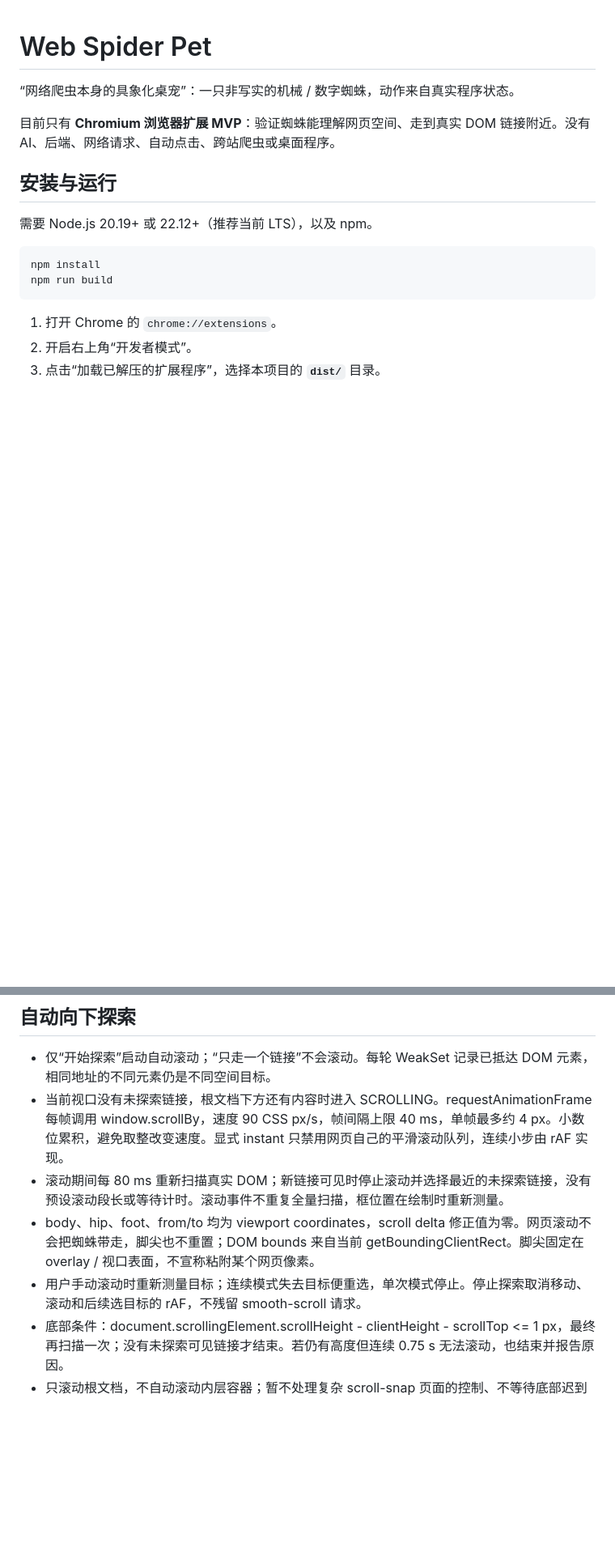
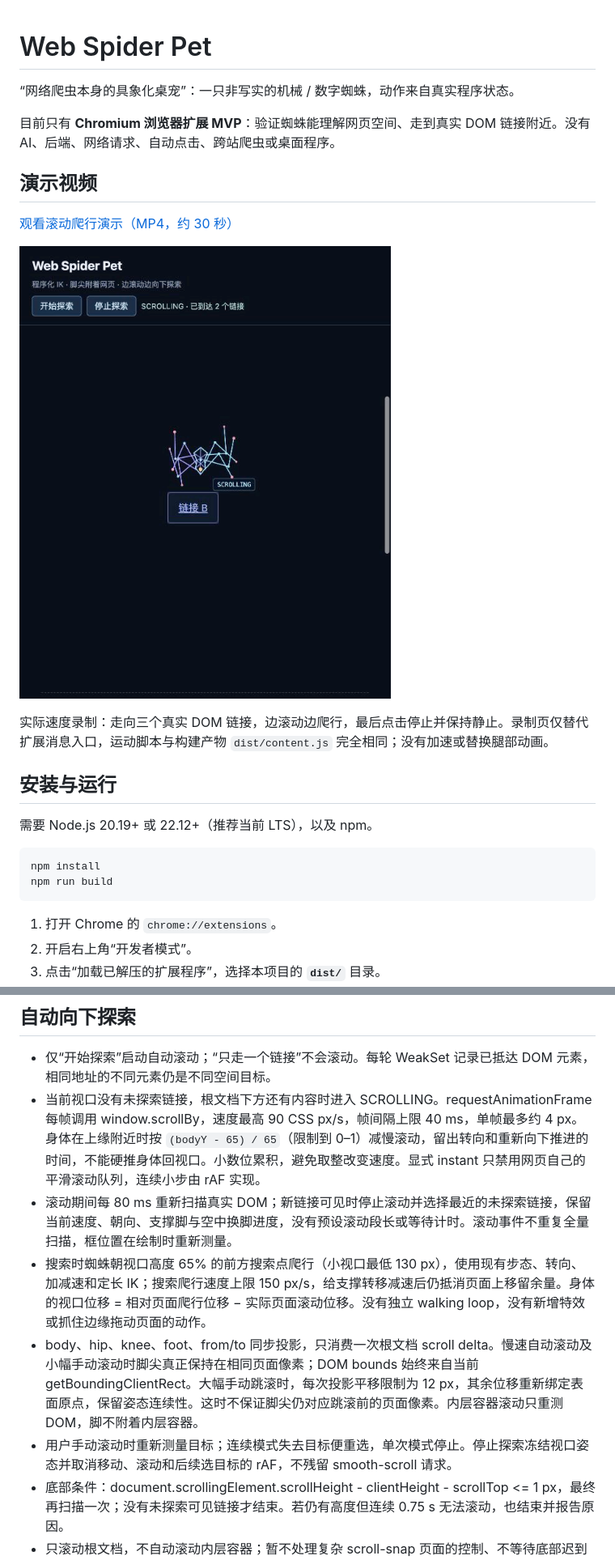
Before and after one commit to yuddy666/web-spider-pet, a Markdown page: README.md, 2 parts joined by grey strips. Shown at 81% size. Rendered like a GitHub page; pictures changed too: docs/demo/scroll-crawling.png (added); blank space fills up the shorter version.

Commit message:
Keep spider crawling on the scrolling page and add a demo video

```diff
--- a/README.md
+++ b/README.md
@@ -3,6 +3,14 @@
 “网络爬虫本身的具象化桌宠”：一只非写实的机械 / 数字蜘蛛，动作来自真实程序状态。
 
 目前只有 **Chromium 浏览器扩展 MVP**：验证蜘蛛能理解网页空间、走到真实 DOM 链接附近。没有 AI、后端、网络请求、自动点击、跨站爬虫或桌面程序。
+
+## 演示视频
+
+[观看滚动爬行演示（MP4，约 30 秒）](docs/demo/scroll-crawling.mp4)
+
+[![滚动期间持续使用 IK 支撑和迈腿](docs/demo/scroll-crawling.png)](docs/demo/scroll-crawling.mp4)
+
+实际速度录制：走向三个真实 DOM 链接，边滚动边爬行，最后点击停止并保持静止。录制页仅替代扩展消息入口，运动脚本与构建产物 `dist/content.js` 完全相同；没有加速或替换腿部动画。
 
 ## 安装与运行
 
@@ -75,10 +83,11 @@ Vite 只提供测试页面；扩展始终从 `dist/` 加载。端口占用时以
 ## 自动向下探索
 
 - 仅“开始探索”启动自动滚动；“只走一个链接”不会滚动。每轮 WeakSet 记录已抵达 DOM 元素，相同地址的不同元素仍是不同空间目标。
-- 当前视口没有未探索链接，根文档下方还有内容时进入 SCROLLING。requestAnimationFrame 每帧调用 window.scrollBy，速度 90 CSS px/s，帧间隔上限 40 ms，单帧最多约 4 px。小数位累积，避免取整改变速度。显式 instant 只禁用网页自己的平滑滚动队列，连续小步由 rAF 实现。
-- 滚动期间每 80 ms 重新扫描真实 DOM；新链接可见时停止滚动并选择最近的未探索链接，没有预设滚动段长或等待计时。滚动事件不重复全量扫描，框位置在绘制时重新测量。
-- body、hip、foot、from/to 均为 viewport coordinates，scroll delta 修正值为零。网页滚动不会把蜘蛛带走，脚尖也不重置；DOM bounds 来自当前 getBoundingClientRect。脚尖固定在 overlay / 视口表面，不宣称粘附某个网页像素。
-- 用户手动滚动时重新测量目标；连续模式失去目标便重选，单次模式停止。停止探索取消移动、滚动和后续选目标的 rAF，不残留 smooth-scroll 请求。
+- 当前视口没有未探索链接，根文档下方还有内容时进入 SCROLLING。requestAnimationFrame 每帧调用 window.scrollBy，速度最高 90 CSS px/s，帧间隔上限 40 ms，单帧最多约 4 px。身体在上缘附近时按 `(bodyY - 65) / 65`（限制到 0–1）减慢滚动，留出转向和重新向下推进的时间，不能硬推身体回视口。小数位累积，避免取整改变速度。显式 instant 只禁用网页自己的平滑滚动队列，连续小步由 rAF 实现。
+- 滚动期间每 80 ms 重新扫描真实 DOM；新链接可见时停止滚动并选择最近的未探索链接，保留当前速度、朝向、支撑脚与空中换脚进度，没有预设滚动段长或等待计时。滚动事件不重复全量扫描，框位置在绘制时重新测量。
+- 搜索时蜘蛛朝视口高度 65% 的前方搜索点爬行（小视口最低 130 px），使用现有步态、转向、加减速和定长 IK；搜索爬行速度上限 150 px/s，给支撑转移减速后仍抵消页面上移留余量。身体的视口位移 = 相对页面爬行位移 − 实际页面滚动位移。没有独立 walking loop，没有新增特效或抓住边缘拖动页面的动作。
+- body、hip、knee、foot、from/to 同步投影，只消费一次根文档 scroll delta。慢速自动滚动及小幅手动滚动时脚尖真正保持在相同页面像素；DOM bounds 始终来自当前 getBoundingClientRect。大幅手动跳滚时，每次投影平移限制为 12 px，其余位移重新绑定表面原点，保留姿态连续性。这时不保证脚尖仍对应跳滚前的页面像素。内层容器滚动只重测 DOM，脚不附着内层容器。
+- 用户手动滚动时重新测量目标；连续模式失去目标便重选，单次模式停止。停止探索冻结视口姿态并取消移动、滚动和后续选目标的 rAF，不残留 smooth-scroll 请求。
 - 底部条件：document.scrollingElement.scrollHeight - clientHeight - scrollTop <= 1 px，最终再扫描一次；没有未探索可见链接才结束。若仍有高度但连续 0.75 s 无法滚动，也结束并报告原因。
 - 只滚动根文档，不自动滚动内层容器；暂不处理复杂 scroll-snap 页面的控制、不等待底部迟到的无限加载内容。单轮仍保留 50 个链接上限。
 
```
Also changed, not shown: other parts of README.md (+9 -8 lines), AGENTS.md (+5 -5 lines), 5 other files.
